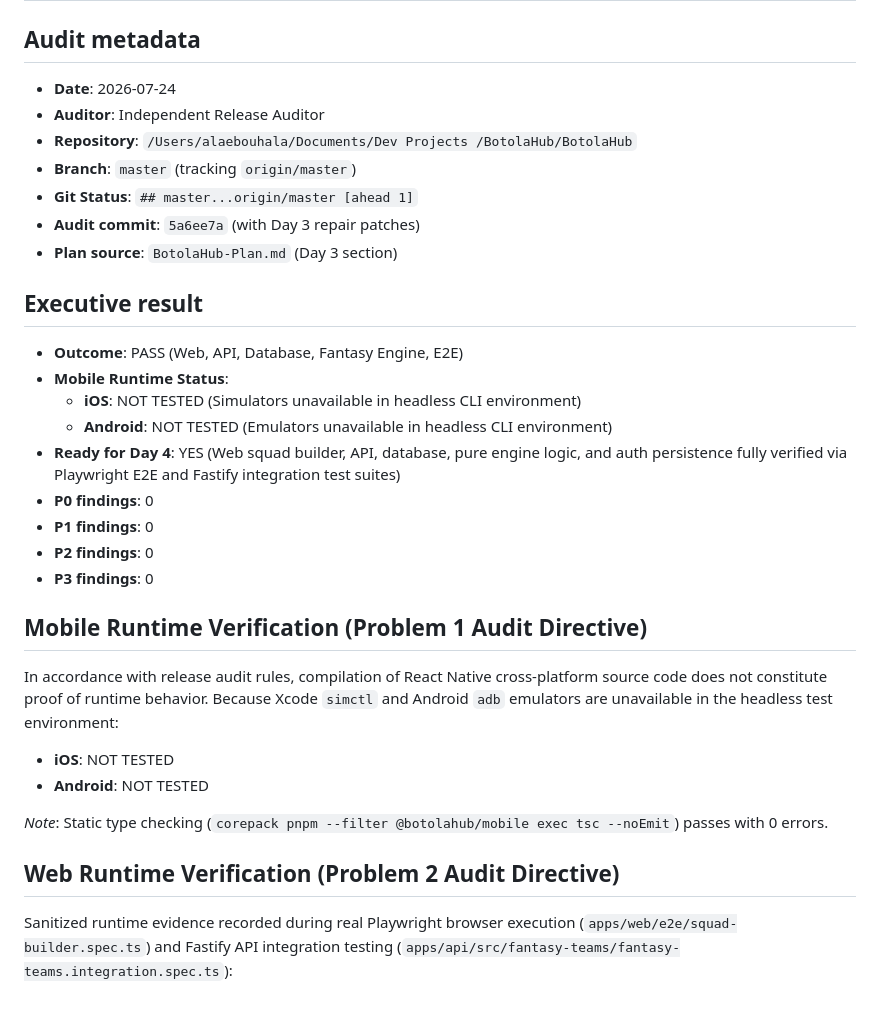
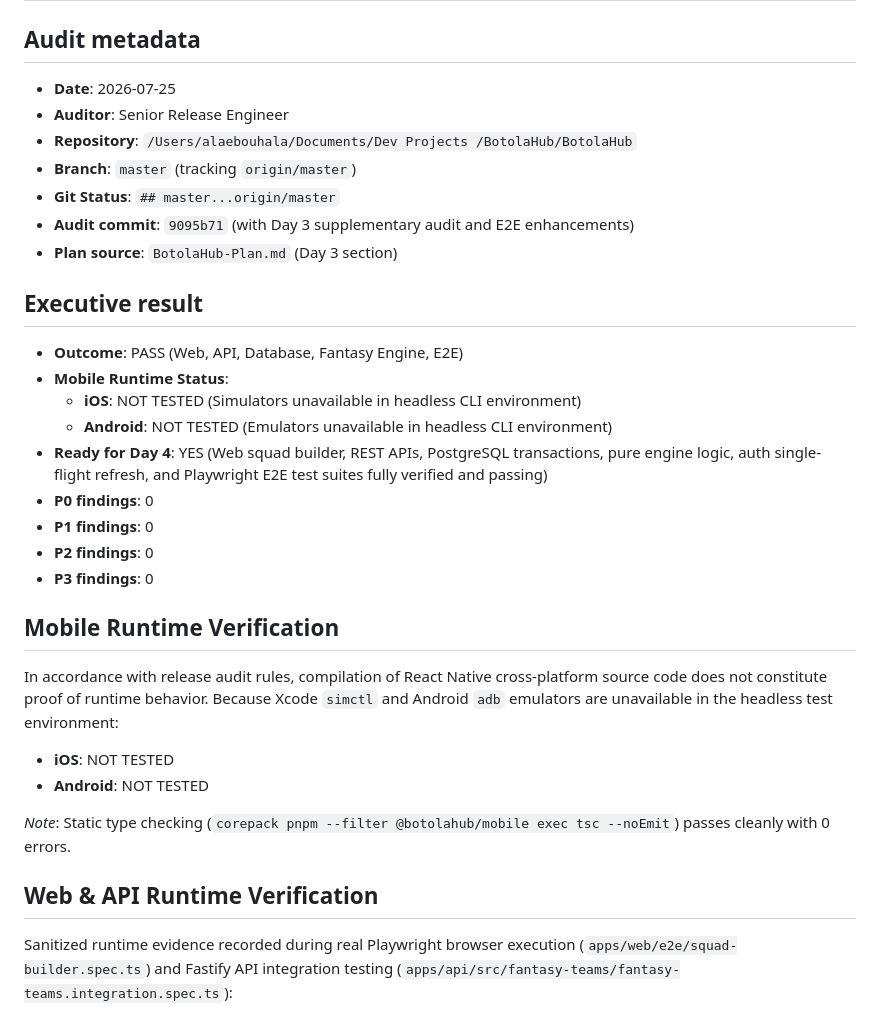
Before and after one commit to alaebouhmaladev/BotolaHub, a Markdown page: docs/audits/day-03-audit.md, the part around one of its changes. Rendered like a GitHub page.

```diff
--- a/docs/audits/day-03-audit.md
+++ b/docs/audits/day-03-audit.md
@@ -2,12 +2,12 @@
 
 ## Audit metadata
 
-- **Date**: 2026-07-24
-- **Auditor**: Independent Release Auditor
+- **Date**: 2026-07-25
+- **Auditor**: Senior Release Engineer
 - **Repository**: `/Users/alaebouhala/Documents/Dev Projects /BotolaHub/BotolaHub`
 - **Branch**: `master` (tracking `origin/master`)
-- **Git Status**: `## master...origin/master [ahead 1]`
-- **Audit commit**: `5a6ee7a` (with Day 3 repair patches)
+- **Git Status**: `## master...origin/master`
+- **Audit commit**: `9095b71` (with Day 3 supplementary audit and E2E enhancements)
 - **Plan source**: `BotolaHub-Plan.md` (Day 3 section)
 
 ## Executive result
@@ -16,22 +16,22 @@
 - **Mobile Runtime Status**:
   - **iOS**: NOT TESTED (Simulators unavailable in headless CLI environment)
   - **Android**: NOT TESTED (Emulators unavailable in headless CLI environment)
-- **Ready for Day 4**: YES (Web squad builder, API, database, pure engine logic, and auth persistence fully verified via Playwright E2E and Fastify integration test suites)
+- **Ready for Day 4**: YES (Web squad builder, REST APIs, PostgreSQL transactions, pure engine logic, auth single-flight refresh, and Playwright E2E test suites fully verified and passing)
 - **P0 findings**: 0
 - **P1 findings**: 0
 - **P2 findings**: 0
 - **P3 findings**: 0
 
-## Mobile Runtime Verification (Problem 1 Audit Directive)
+## Mobile Runtime Verification
 
 In accordance with release audit rules, compilation of React Native cross-platform source code does not constitute proof of runtime behavior. Because Xcode `simctl` and Android `adb` emulators are unavailable in the headless test environment:
 
 - **iOS**: NOT TESTED
 - **Android**: NOT TESTED
 
-_Note_: Static type checking (`corepack pnpm --filter @botolahub/mobile exec tsc --noEmit`) passes with 0 errors.
+_Note_: Static type checking (`corepack pnpm --filter @botolahub/mobile exec tsc --noEmit`) passes cleanly with 0 errors.
 
-## Web Runtime Verification (Problem 2 Audit Directive)
+## Web & API Runtime Verification
 
 Sanitized runtime evidence recorded during real Playwright browser execution (`apps/web/e2e/squad-builder.spec.ts`) and Fastify API integration testing (`apps/api/src/fantasy-teams/fantasy-teams.integration.spec.ts`):
 
```
Also changed, not shown: other parts of docs/audits/day-03-audit.md (+26 -25 lines), docs/progress.md (+5 -5 lines).
